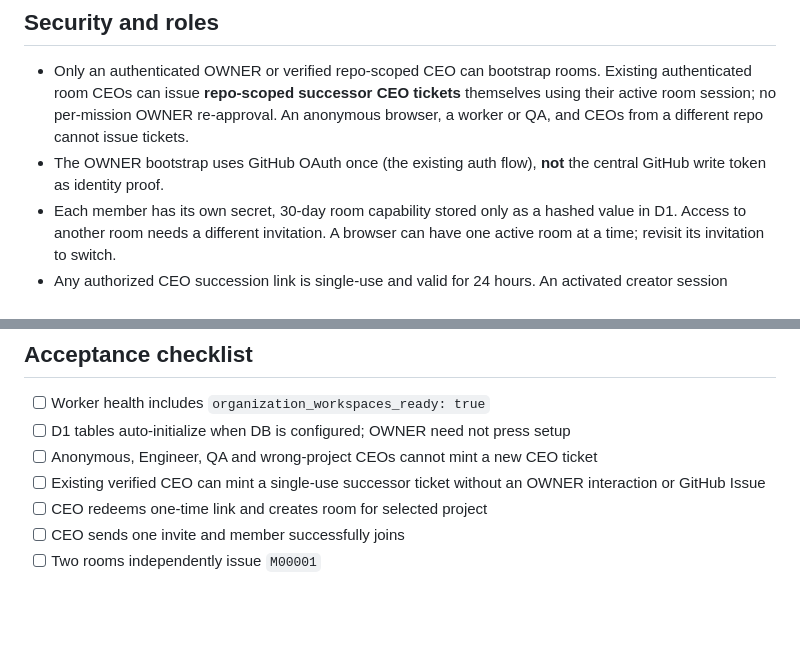
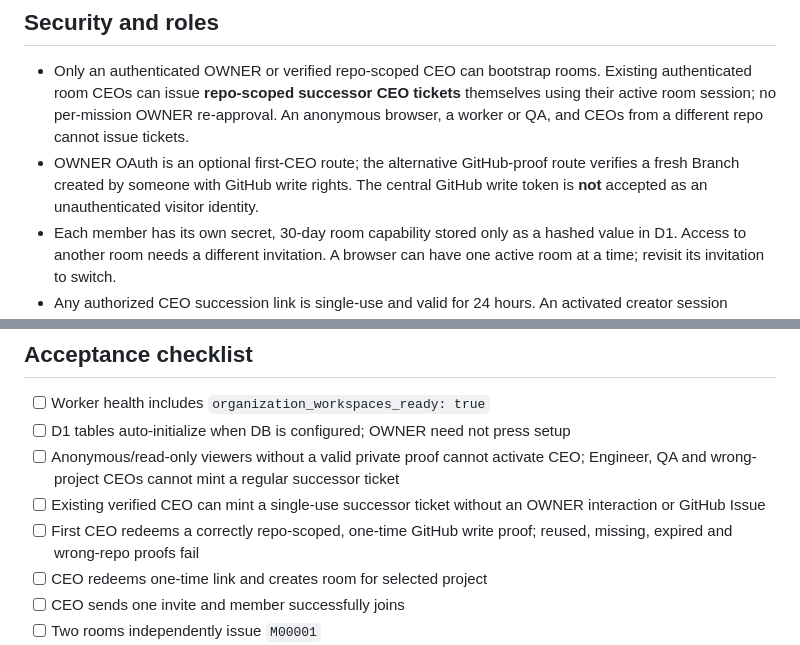
Before and after one commit to tanawutmalirum29-ux/ai-control-center, a Markdown page: docs/ORGANIZATION_WORKSPACES_SETUP.md, 2 parts joined by grey strips. Drawn GitHub-style; blank space fills up the shorter version.

```diff
--- a/docs/ORGANIZATION_WORKSPACES_SETUP.md
+++ b/docs/ORGANIZATION_WORKSPACES_SETUP.md
@@ -28,7 +39,7 @@ Existing Issue-based management pages and old organizations are left intact as l
 ## Security and roles
 
 - Only an authenticated OWNER or verified repo-scoped CEO can bootstrap rooms. Existing authenticated room CEOs can issue **repo-scoped successor CEO tickets** themselves using their active room session; no per-mission OWNER re-approval. An anonymous browser, a worker or QA, and CEOs from a different repo cannot issue tickets.
-- The OWNER bootstrap uses GitHub OAuth once (the existing auth flow), **not** the central GitHub write token as identity proof.
+- OWNER OAuth is an optional first-CEO route; the alternative GitHub-proof route verifies a fresh Branch created by someone with GitHub write rights. The central GitHub write token is **not** accepted as an unauthenticated visitor identity.
 - Each member has its own secret, 30-day room capability stored only as a hashed value in D1. Access to another room needs a different invitation. A browser can have one active room at a time; revisit its invitation to switch.
 - Any authorized CEO succession link is single-use and valid for 24 hours. An activated creator session expires after 7 days; a created room's member session expires after 30 days. Succession from an active room logs only a ticket-issued receipt in M, never the secret link.
 - Only the room CEO can invite and create task cards. Only independent QA can approve/reject submissions; engineers can submit for QA and CEO can reopen/cancel. Every M message has a server-allocated per-room sequence.
@@ -63,8 +74,9 @@ D1 schema lives in `migrations/0001_org_workspaces.sql` and the one-click initia
 
 - [ ] Worker health includes `organization_workspaces_ready: true`
 - [ ] D1 tables auto-initialize when DB is configured; OWNER need not press setup
-- [ ] Anonymous, Engineer, QA and wrong-project CEOs cannot mint a new CEO ticket
+- [ ] Anonymous/read-only viewers without a valid private proof cannot activate CEO; Engineer, QA and wrong-project CEOs cannot mint a regular successor ticket
 - [ ] Existing verified CEO can mint a single-use successor ticket without an OWNER interaction or GitHub Issue
+- [ ] First CEO redeems a correctly repo-scoped, one-time GitHub write proof; reused, missing, expired and wrong-repo proofs fail
 - [ ] CEO redeems one-time link and creates room for selected project
 - [ ] CEO sends one invite and member successfully joins
 - [ ] Two rooms independently issue `M00001`
```
Also changed, not shown: other parts of docs/ORGANIZATION_WORKSPACES_SETUP.md (+13 -2 lines).
